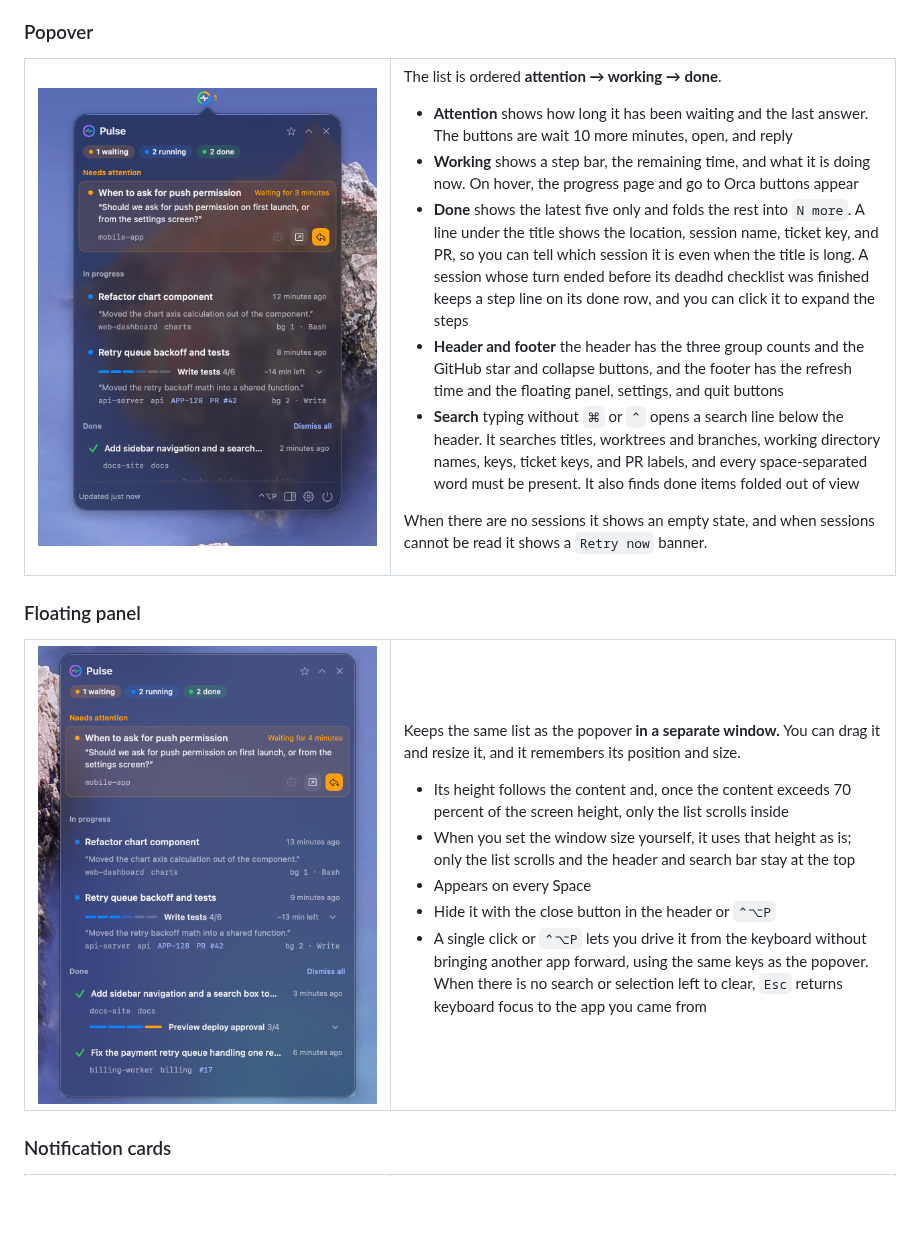
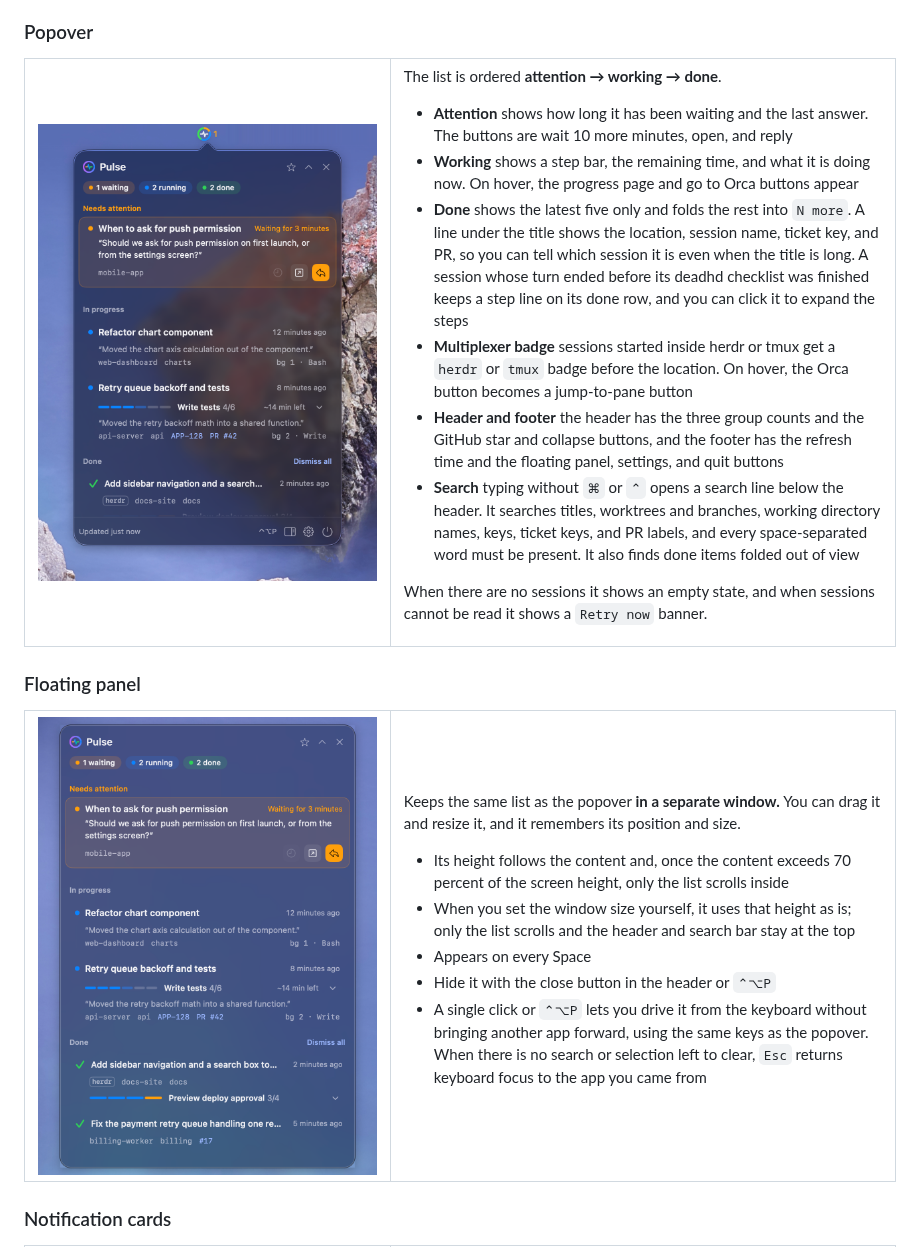
Before and after one commit to lcalmsky/pulse, a Markdown page: README.en.md, the part around one of its changes. Drawn GitHub-style; pictures changed too: docs/images/panel.en.png, docs/images/popover.en.png; blank space fills up the shorter version.

```diff
--- a/README.en.md
+++ b/README.en.md
@@ -56,6 +56,7 @@ The list is ordered **attention → working → done**.
 - **Attention** shows how long it has been waiting and the last answer. The buttons are wait 10 more minutes, open, and reply
 - **Working** shows a step bar, the remaining time, and what it is doing now. On hover, the progress page and go to Orca buttons appear
 - **Done** shows the latest five only and folds the rest into `N more`. A line under the title shows the location, session name, ticket key, and PR, so you can tell which session it is even when the title is long. A session whose turn ended before its deadhd checklist was finished keeps a step line on its done row, and you can click it to expand the steps
+- **Multiplexer badge** sessions started inside herdr or tmux get a `herdr` or `tmux` badge before the location. On hover, the Orca button becomes a jump-to-pane button
 - **Header and footer** the header has the three group counts and the GitHub star and collapse buttons, and the footer has the refresh time and the floating panel, settings, and quit buttons
 - **Search** typing without `⌘` or `⌃` opens a search line below the header. It searches titles, worktrees and branches, working directory names, keys, ticket keys, and PR labels, and every space-separated word must be present. It also finds done items folded out of view
 
```
Also changed, not shown: other parts of README.en.md (+4 -3 lines), README.md (+5 -3 lines), docs/images/panel.png, 1 other file.
